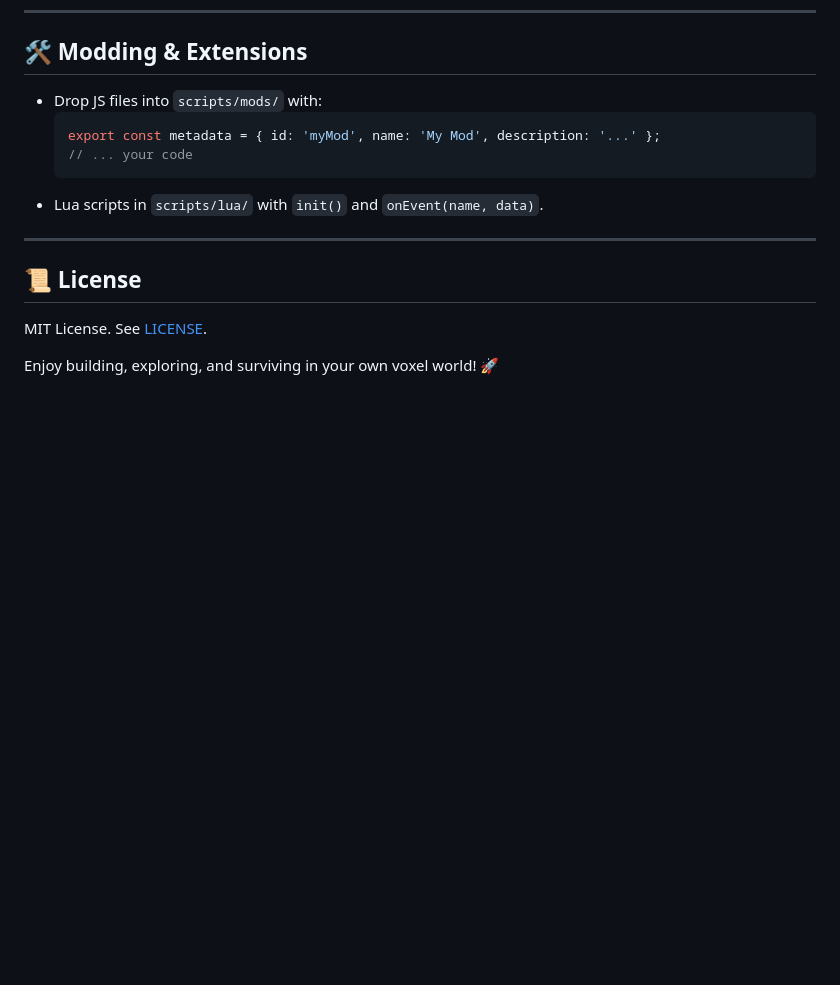
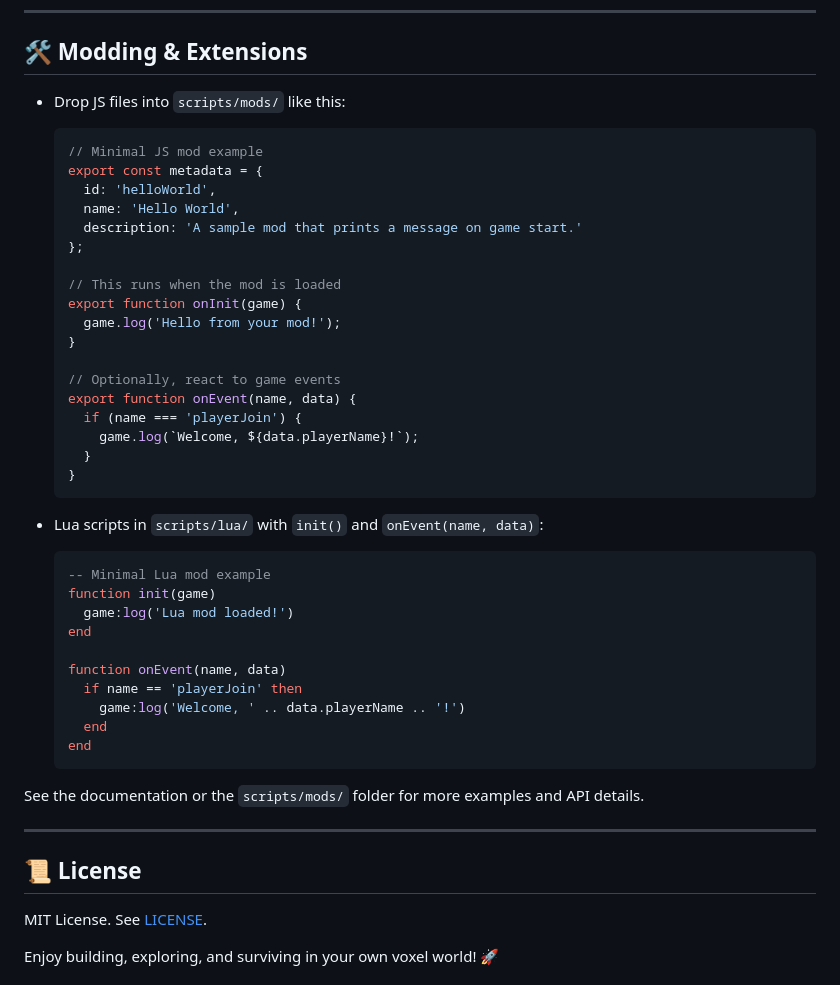
Before and after one commit to Semnykcze/MajnClone, a Markdown page: readme.md, the part around the change. Drawn GitHub-style; blank space fills up the shorter version.

````diff
--- a/readme.md
+++ b/readme.md
@@ -127,12 +127,44 @@ Use **Settings** menu for graphics/gameplay/control options.
 ---
 
 ## 🛠️ Modding & Extensions
-- Drop JS files into `scripts/mods/` with:
+
+- Drop JS files into `scripts/mods/` like this:
   ```js
-  export const metadata = { id: 'myMod', name: 'My Mod', description: '...' };
-  // ... your code
+  // Minimal JS mod example
+  export const metadata = {
+    id: 'helloWorld',
+    name: 'Hello World',
+    description: 'A sample mod that prints a message on game start.'
+  };
+
+  // This runs when the mod is loaded
+  export function onInit(game) {
+    game.log('Hello from your mod!');
+  }
+
+  // Optionally, react to game events
+  export function onEvent(name, data) {
+    if (name === 'playerJoin') {
+      game.log(`Welcome, ${data.playerName}!`);
+    }
+  }
   ```
-- Lua scripts in `scripts/lua/` with `init()` and `onEvent(name, data)`.
+
+- Lua scripts in `scripts/lua/` with `init()` and `onEvent(name, data)`:
+  ```lua
+  -- Minimal Lua mod example
+  function init(game)
+    game:log('Lua mod loaded!')
+  end
+
+  function onEvent(name, data)
+    if name == 'playerJoin' then
+      game:log('Welcome, ' .. data.playerName .. '!')
+    end
+  end
+  ```
+
+See the documentation or the `scripts/mods/` folder for more examples and API details.
 
 ---
 
````
